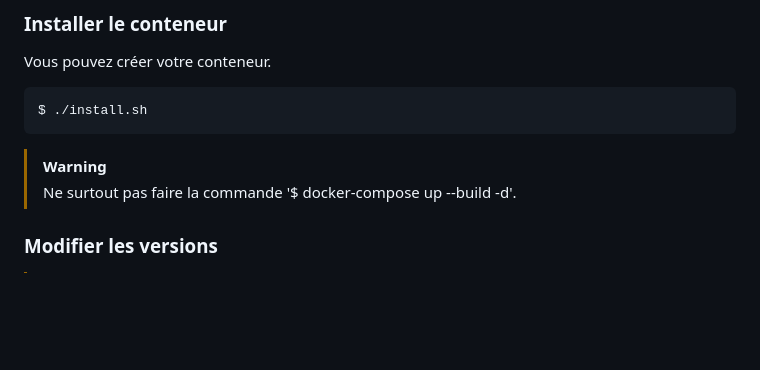
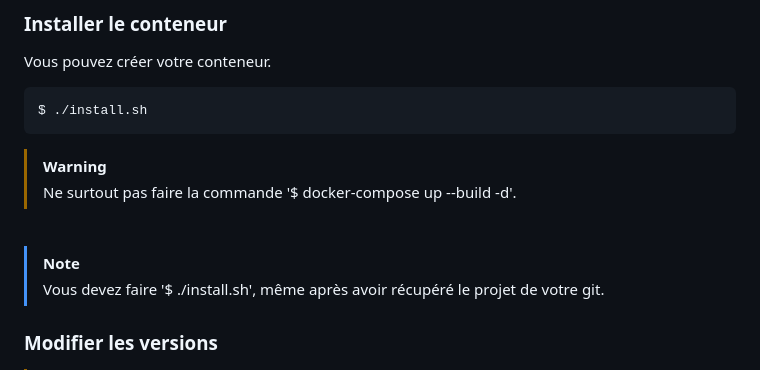
Before and after one commit to pctronique/damp, a Markdown page: README.md, the part around the change. GitHub-like rendering; blank space fills up the shorter version.

```diff
--- a/README.md
+++ b/README.md
@@ -199,6 +199,11 @@ $ ./install.sh
 > [!WARNING]
 > Ne surtout pas faire la commande '$ docker-compose up --build -d'.
 
+<br />
+
+> [!NOTE]
+> Vous devez faire '$ ./install.sh', même après avoir récupéré le projet de votre git.
+
 ### Modifier les versions
 > [!WARNING]
 > Il est indispensable de le faire pour pouvoir utiliser un conteneur identique des années plus tard. Surtout pour le conteneur qui contient le code.
```
